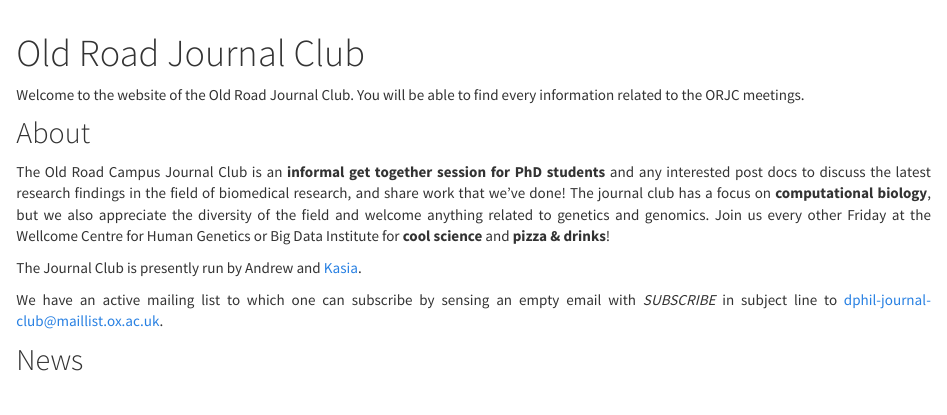
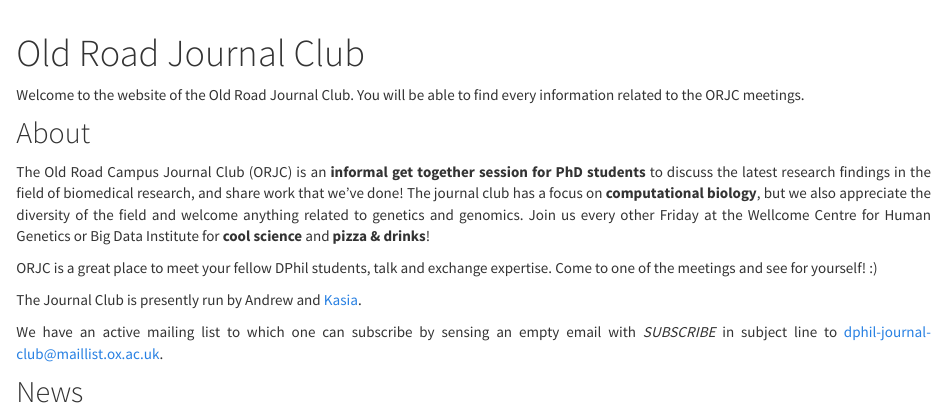
Before and after one commit to Old-Road-Journal-Club/Old-Road-Journal-Club.github.io, an R Markdown document (index.Rmd): the page in a window 1100 px wide, from its top. Rendered offline with R 4.5, knitr and Pandoc, with nearby package versions.

Commit message:
added encouragement

```diff
--- a/index.Rmd
+++ b/index.Rmd
@@ -7,7 +7,9 @@
 
 ## About
 
-The Old Road Campus Journal Club is an **informal get together session for PhD students** and any interested post docs to discuss the latest research findings in the field of biomedical research, and share work that we’ve done! The journal club has a focus on **computational biology**, but we also appreciate the diversity of the field and welcome anything related to genetics and genomics. Join us every other Friday at the Wellcome Centre for Human Genetics or Big Data Institute for **cool science** and **pizza & drinks**!
+The Old Road Campus Journal Club (ORJC) is an **informal get together session for PhD students** to discuss the latest research findings in the field of biomedical research, and share work that we’ve done! The journal club has a focus on **computational biology**, but we also appreciate the diversity of the field and welcome anything related to genetics and genomics. Join us every other Friday at the Wellcome Centre for Human Genetics or Big Data Institute for **cool science** and **pizza & drinks**!
+
+ORJC is a great place to meet your fellow DPhil students, talk and exchange expertise. Come to one of the meetings and see for yourself! :)
 
 The Journal Club is presently run by Andrew and [Kasia](https://kasia.codes/).
 
```
